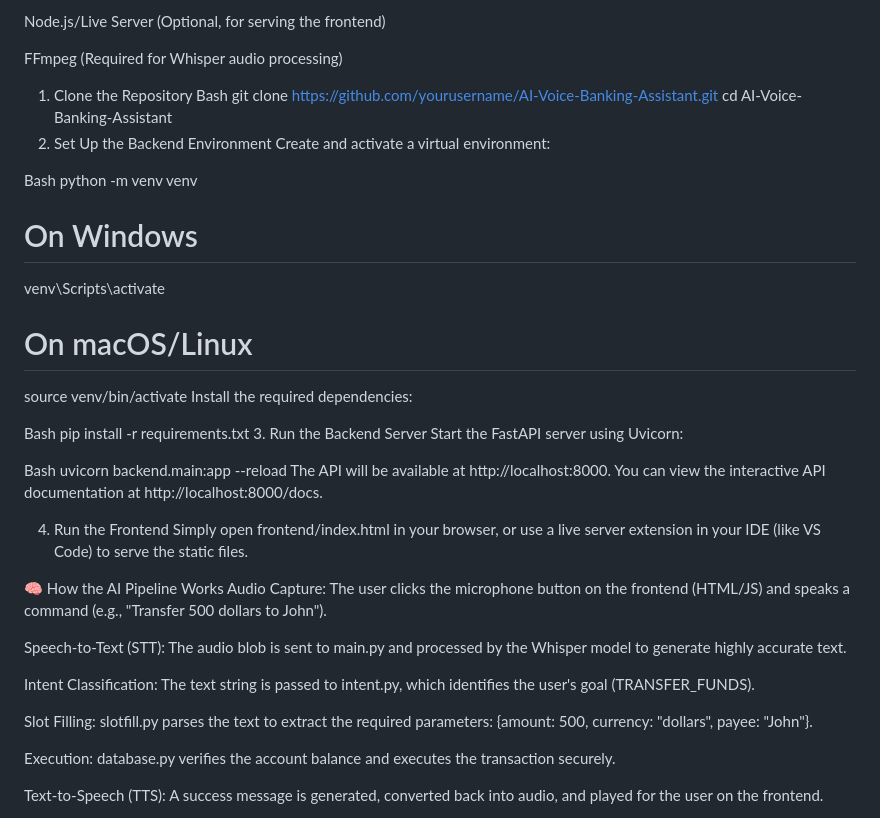
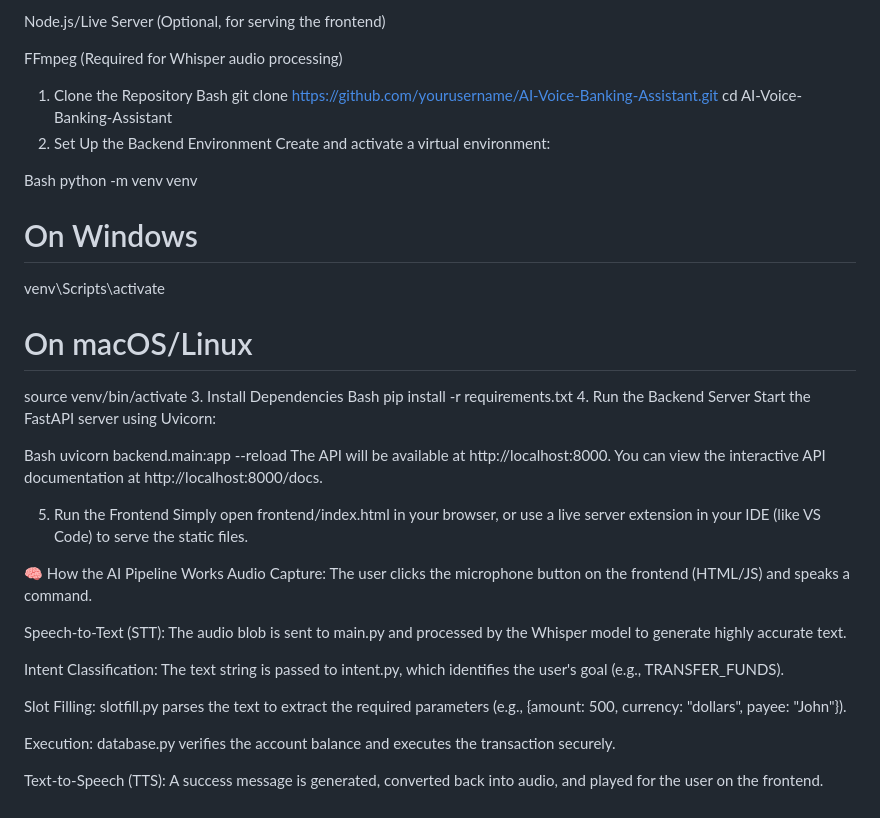
Before and after one commit to Devanshu2005-ally/Voice-Assistant, a Markdown page: README.md, the part around the change. Rendered like a GitHub page.

Commit message:
New README.md for enhanced understanding.

```diff
--- a/README.md
+++ b/README.md
@@ -65,7 +65,7 @@ FFmpeg (Required for Whisper audio processing)
 
 1. Clone the Repository
 Bash
-git clone https://github.com/yourusername/AI-Voice-Banking-Assistant.git
+git clone [https://github.com/yourusername/AI-Voice-Banking-Assistant.git](https://github.com/yourusername/AI-Voice-Banking-Assistant.git)
 cd AI-Voice-Banking-Assistant
 2. Set Up the Backend Environment
 Create and activate a virtual environment:
@@ -76,28 +76,27 @@ python -m venv venv
 venv\Scripts\activate
 # On macOS/Linux
 source venv/bin/activate
-Install the required dependencies:
-
+3. Install Dependencies
 Bash
 pip install -r requirements.txt
-3. Run the Backend Server
+4. Run the Backend Server
 Start the FastAPI server using Uvicorn:
 
 Bash
 uvicorn backend.main:app --reload
 The API will be available at http://localhost:8000. You can view the interactive API documentation at http://localhost:8000/docs.
 
-4. Run the Frontend
+5. Run the Frontend
 Simply open frontend/index.html in your browser, or use a live server extension in your IDE (like VS Code) to serve the static files.
 
 🧠 How the AI Pipeline Works
-Audio Capture: The user clicks the microphone button on the frontend (HTML/JS) and speaks a command (e.g., "Transfer 500 dollars to John").
+Audio Capture: The user clicks the microphone button on the frontend (HTML/JS) and speaks a command.
 
 Speech-to-Text (STT): The audio blob is sent to main.py and processed by the Whisper model to generate highly accurate text.
 
-Intent Classification: The text string is passed to intent.py, which identifies the user's goal (TRANSFER_FUNDS).
+Intent Classification: The text string is passed to intent.py, which identifies the user's goal (e.g., TRANSFER_FUNDS).
 
-Slot Filling: slotfill.py parses the text to extract the required parameters: {amount: 500, currency: "dollars", payee: "John"}.
+Slot Filling: slotfill.py parses the text to extract the required parameters (e.g., {amount: 500, currency: "dollars", payee: "John"}).
 
 Execution: database.py verifies the account balance and executes the transaction securely.
 
```
